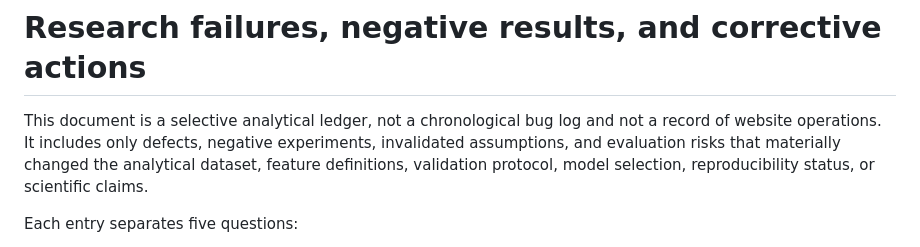
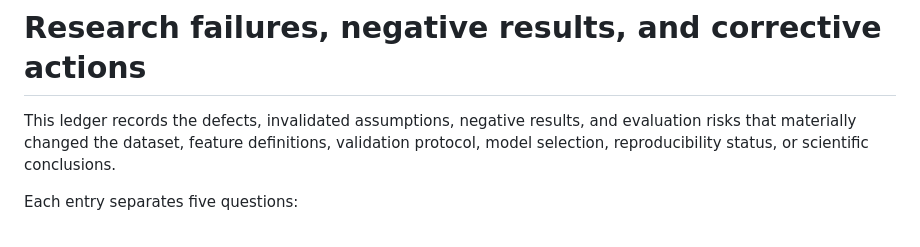
Before and after one commit to whwlgkqjxm/15pick-kbo-win-probability-modeling, a Markdown page: docs/failure_root_cause_ledger.md, the part around the change. Rendered like a GitHub page.

```diff
--- a/docs/failure_root_cause_ledger.md
+++ b/docs/failure_root_cause_ledger.md
@@ -1,6 +1,6 @@
 # Research failures, negative results, and corrective actions
 
-This document is a selective analytical ledger, not a chronological bug log and not a record of website operations. It includes only defects, negative experiments, invalidated assumptions, and evaluation risks that materially changed the analytical dataset, feature definitions, validation protocol, model selection, reproducibility status, or scientific claims.
+This ledger records the defects, invalidated assumptions, negative results, and evaluation risks that materially changed the dataset, feature definitions, validation protocol, model selection, reproducibility status, or scientific conclusions.
 
 Each entry separates five questions:
 
```
